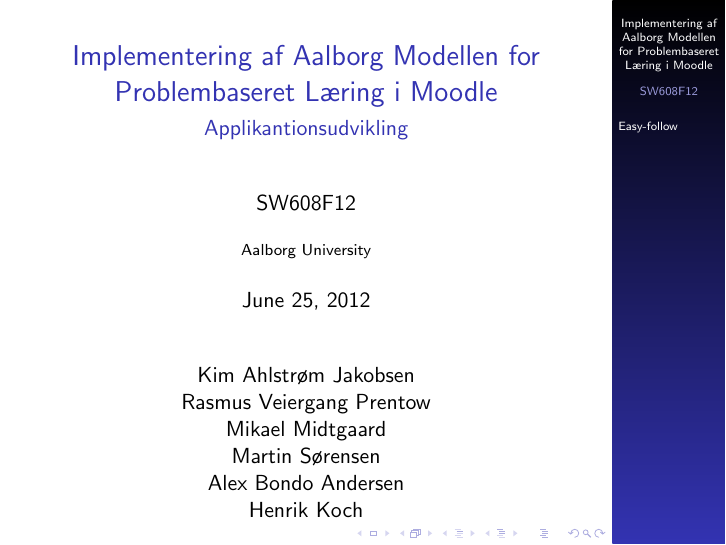
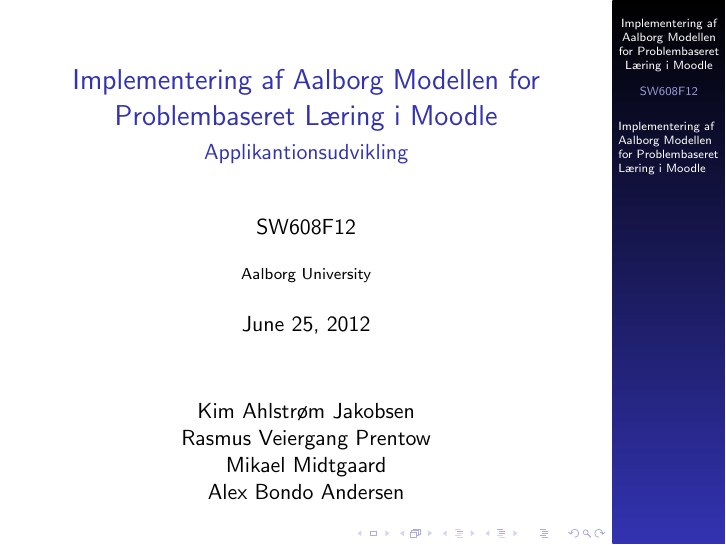
Before and after one commit to kimajakobsen/sw6-admin-group, LaTeX slides (presentation/presentation.tex, which reads presentation/input/frontpage.tex): the whole page. Compiled offline with pdfLaTeX; the source files are stored in an older character set and shown here as Unicode.

Commit message:
frontpage working

```diff
--- a/presentation/input/frontpage.tex
+++ b/presentation/input/frontpage.tex
@@ -1,4 +1,4 @@
-\section*{Easy-follow}
+\section*{Implementering af Aalborg Modellen for Problembaseret Læring i Moodle}
 \begin{frame}
 \titlepage
 \begin{center}
@@ -8,11 +8,7 @@
 
 Mikael Midtgaard
 
-Martin Sørensen
-
 Alex Bondo Andersen
-
-Henrik Koch
 
 \end{center}
 
--- a/presentation/presentation.tex
+++ b/presentation/presentation.tex
@@ -6,7 +6,7 @@
 \usepackage[english]{babel}%standrat%
 \usepackage{amsmath,amsfonts,amssymb}%standrat%
 \usepackage[]{subfig}
-\usepackage{sadlist}
+
 \usepackage{tabularx}
 \usepackage[]{graphicx}
 \usepackage{movie15}
```
